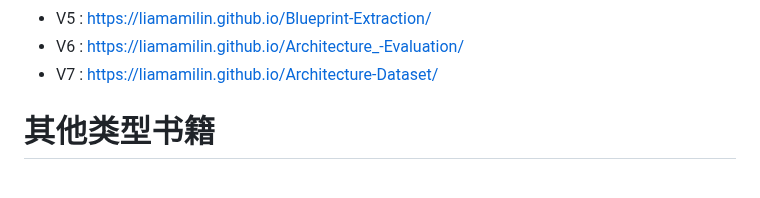
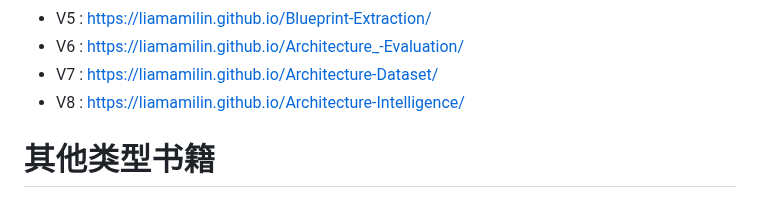
Before and after one commit to liamamilin/Some-Project, a Markdown page: 个人重要/****** 我的书.md, the part around the change. Rendered like a GitHub page.

```diff
--- a/个人重要/****** 我的书.md
+++ b/个人重要/****** 我的书.md
@@ -137,6 +137,7 @@ PIA-Personal Intelligence Architecture 这几本书看下是否需要优化
 - V5 :  https://liamamilin.github.io/Blueprint-Extraction/
 - V6 :  https://liamamilin.github.io/Architecture_-Evaluation/
 - V7 :  https://liamamilin.github.io/Architecture-Dataset/
+- V8 :  https://liamamilin.github.io/Architecture-Intelligence/
 
 
 # 其他类型书籍
```
